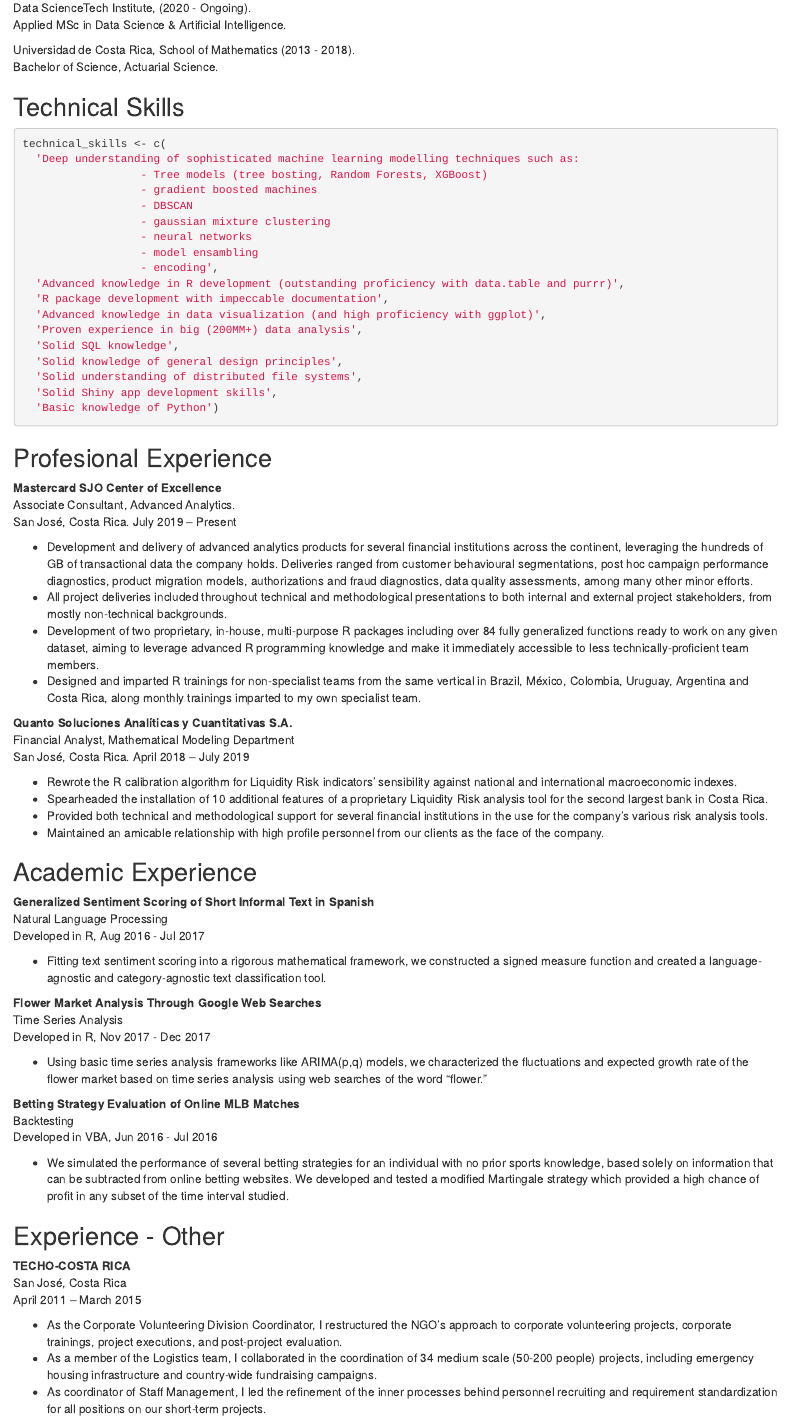
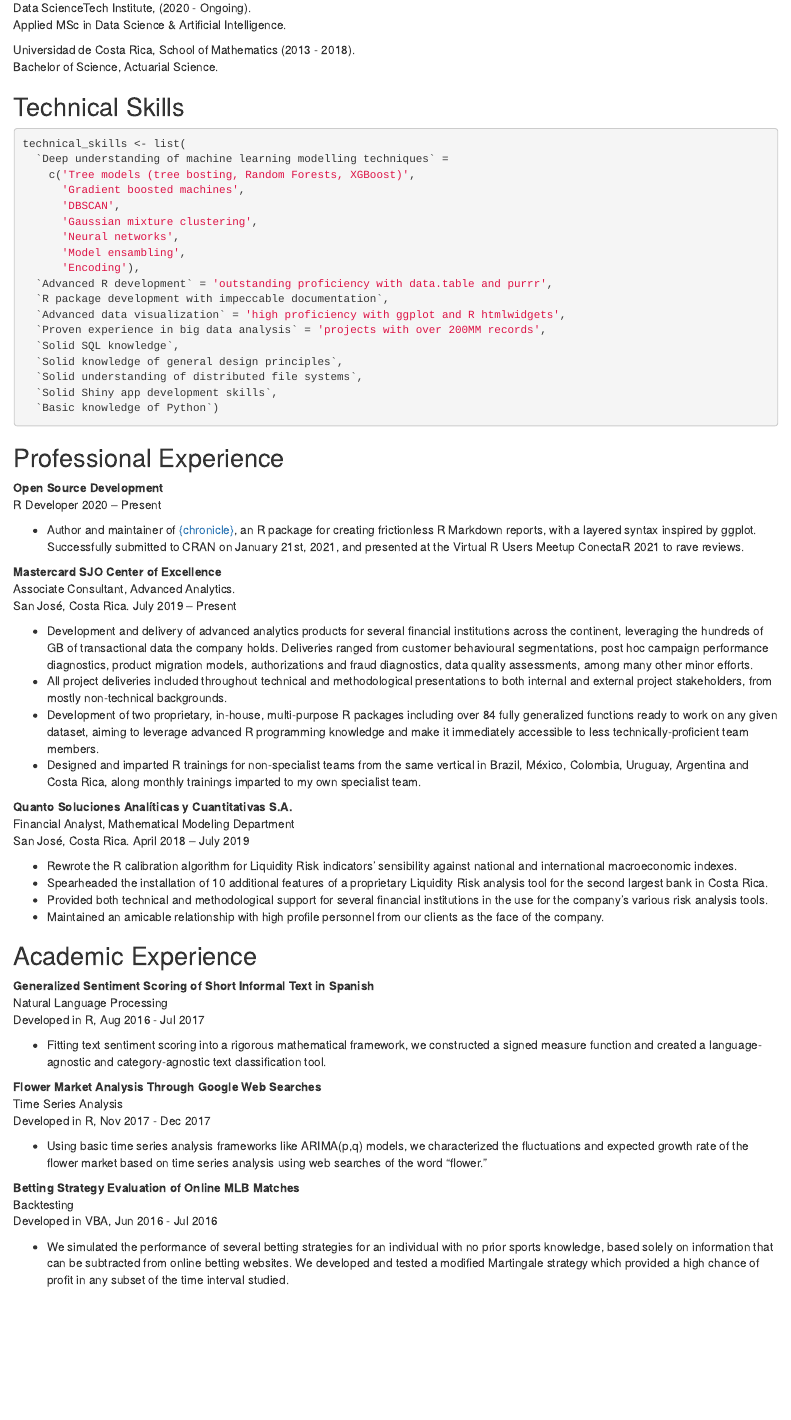
Before and after one commit to pheymanss/resume, an R Markdown document (english.rmd): the page in a window 1100 px wide, from 280 px down. Rendered offline with R 4.5, knitr and Pandoc, with nearby package versions; drawn as R Markdown's standard HTML page in place of the format the file asks for.

Commit message:
Feb 2021 update
New output format (rmdformats)
New experience in Open Source Devlopment
New rendering option pagedown::chrome_print()

````diff
--- a/english.rmd
+++ b/english.rmd
@@ -2,9 +2,6 @@
 title: "Philippe Heymans Smith"
 date: "`r Sys.Date()`"
 author: 'Data Scientist'
-output:
-  prettydoc::html_pretty:
-    theme: cayman
-    highlight: github
+output: rmdformats::downcute
 ---
 
@@ -22,28 +19,33 @@ Bachelor of Science, Actuarial Science.
 
 ## Technical Skills
 
-```{r fig.width=6, fig.height=6, fig.align='center'}
-technical_skills <- c(
-  'Deep understanding of sophisticated machine learning modelling techniques such as:
-                  - Tree models (tree bosting, Random Forests, XGBoost)
-                  - gradient boosted machines
-                  - DBSCAN
-                  - gaussian mixture clustering
-                  - neural networks
-                  - model ensambling
-                  - encoding',
-  'Advanced knowledge in R development (outstanding proficiency with data.table and purrr)',
-  'R package development with impeccable documentation',
-  'Advanced knowledge in data visualization (and high proficiency with ggplot)',
-  'Proven experience in big (200MM+) data analysis',
-  'Solid SQL knowledge',
-  'Solid knowledge of general design principles',
-  'Solid understanding of distributed file systems',
-  'Solid Shiny app development skills',
-  'Basic knowledge of Python')
+```{r fig.width=6, fig.height=6, fig.align='center', eval=FALSE}
+technical_skills <- list(
+  `Deep understanding of machine learning modelling techniques` =
+    c('Tree models (tree bosting, Random Forests, XGBoost)',
+      'Gradient boosted machines',
+      'DBSCAN',
+      'Gaussian mixture clustering',
+      'Neural networks',
+      'Model ensambling',
+      'Encoding'),
+  `Advanced R development` = 'outstanding proficiency with data.table and purrr',
+  `R package development with impeccable documentation`,
+  `Advanced data visualization` = 'high proficiency with ggplot and R htmlwidgets',
+  `Proven experience in big data analysis` = 'projects with over 200MM records',
+  `Solid SQL knowledge`,
+  `Solid knowledge of general design principles`,
+  `Solid understanding of distributed file systems`,
+  `Solid Shiny app development skills`,
+  `Basic knowledge of Python`)
 ```
 
-## Profesional Experience
+## Professional Experience
+
+**Open Source Development**
+R Developer  2020 -- Present
+
+* Author and maintainer of [{chronicle}](https://CRAN.R-project.org/package=chronicle), an R package for creating frictionless R Markdown reports, with a layered syntax inspired by ggplot. Successfully submitted to CRAN on January 21st, 2021, and presented at the Virtual R Users Meetup ConectaR 2021 to rave reviews.
 
 **Mastercard SJO Center of Excellence**
 Associate Consultant, Advanced Analytics.
@@ -82,13 +84,3 @@ Backtesting
 Developed in VBA, Jun 2016 - Jul 2016
 
 - We simulated the performance of several betting strategies for an individual with no prior sports knowledge, based solely on information that can be subtracted from online betting websites. We developed and tested a modified Martingale strategy which provided a high chance of profit in any subset of the time interval studied.
-
-## Experience - Other
-
-**TECHO-COSTA RICA**
-San José, Costa Rica
-April 2011 – March 2015
-
--	As the Corporate Volunteering Division Coordinator, I restructured the NGO’s approach to corporate volunteering projects, corporate trainings, project executions, and post-project evaluation.
--	As a member of the Logistics team, I collaborated in the coordination of 34 medium scale (50-200 people) projects, including emergency housing infrastructure and country-wide fundraising campaigns.
--	As coordinator of Staff Management, I led the refinement of the inner processes behind personnel recruiting and requirement standardization for all positions on our short-term projects.
````
Also changed, not shown: resume_compile.R (+4 -0 lines), english.rmd (2 more changed lines).
